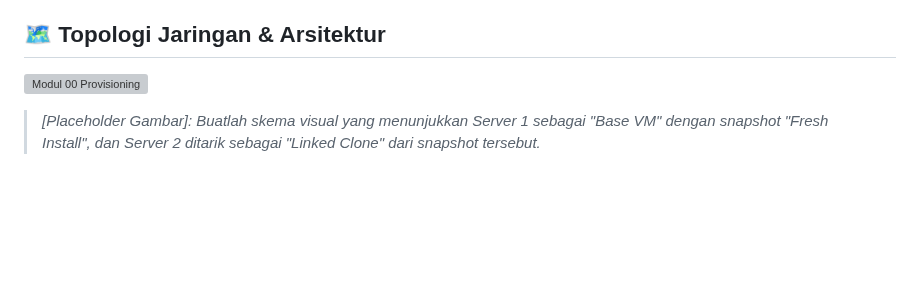
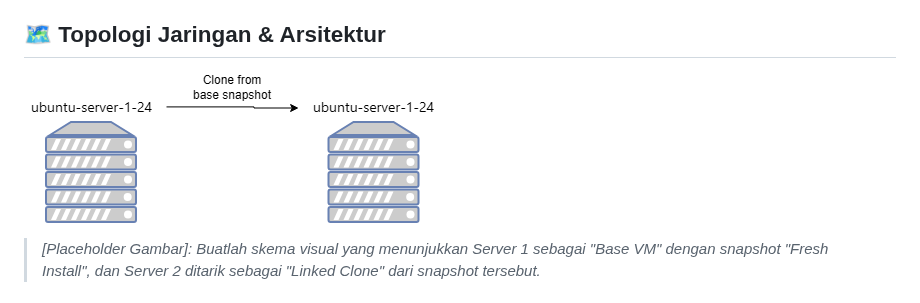
Before and after one commit to Milnandy/Homelab, a Markdown page: docs/phase-1-virtual-sandbox/00-vm-provisioning-architecture.md, the part around the change. GitHub-like rendering; pictures changed too: assets/phase-1-sandbox/skema-visual-create-vm.drawio.png (added); blank space fills up the shorter version; grey boxes are pictures that could not be loaded.

Commit message:
add: menambahkan skema visual create vm module 00

```diff
--- a/docs/phase-1-virtual-sandbox/00-vm-provisioning-architecture.md
+++ b/docs/phase-1-virtual-sandbox/00-vm-provisioning-architecture.md
@@ -11,7 +11,7 @@
 
 ## 🗺️ Topologi Jaringan & Arsitektur
 
-![Modul 00 Provisioning](../assets/phase-1-sandbox/00-vm-provisioning-architecture.png)
+![gambar 0.0](/assets/phase-1-sandbox/skema-visual-create-vm.drawio.png)
 
 > _[Placeholder Gambar]: Buatlah skema visual yang menunjukkan Server 1 sebagai "Base VM" dengan snapshot "Fresh Install", dan Server 2 ditarik sebagai "Linked Clone" dari snapshot tersebut._
 
```
